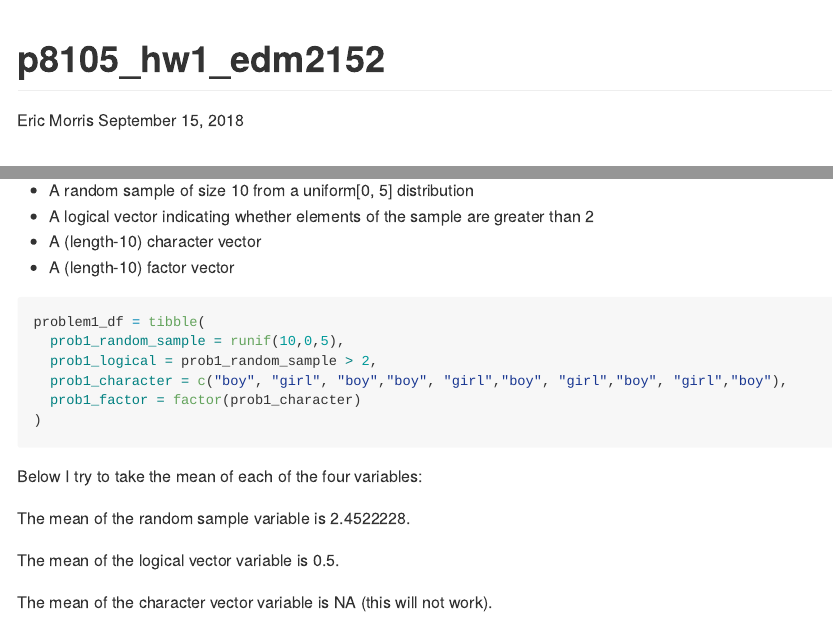
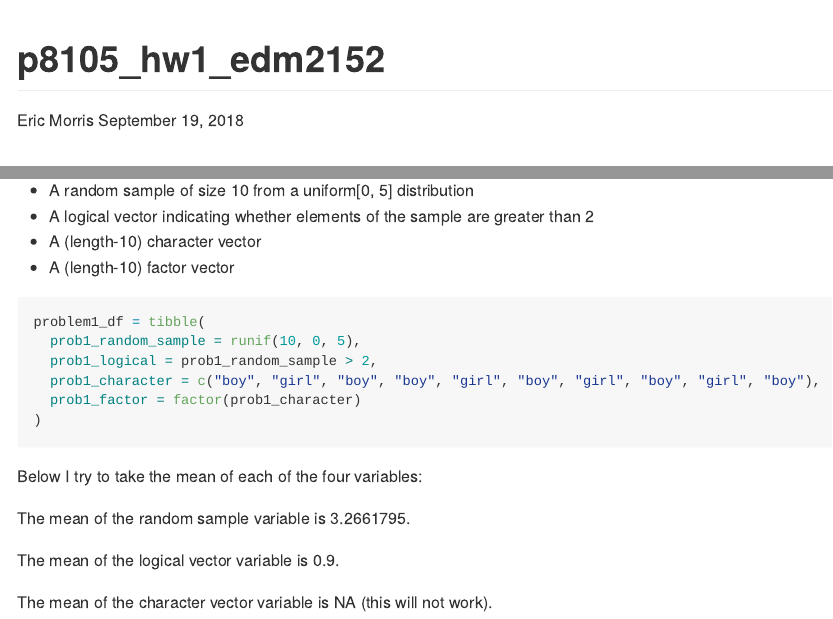
Before and after one commit to ericdavidmorris/p8105_hw1_edm2152, an R Markdown document (p8105_hw1_edm2152.rmd): the page in a window 1100 px wide, from its top, and a second part further down, joined at a grey line. The pictures show the output file p8105_hw1_edm2152.md that the author committed with the source, drawn offline in the style of GitHub.

Commit message:
Final Commit to Git after adding some white space

```diff
--- a/p8105_hw1_edm2152.rmd
+++ b/p8105_hw1_edm2152.rmd
@@ -1,7 +1,7 @@
 ---
 title: "p8105_hw1_edm2152"
 author: "Eric Morris"
-date: "September 15, 2018"
+date: "September 19, 2018"
 output: github_document
 ---
 
```
Also changed, not shown: README.md, p8105_hw1_edm2152.md, prob2_first_scatter_plot.pdf, p8105_hw1_edm2152.rmd (4 more changed lines), 4 other files.
